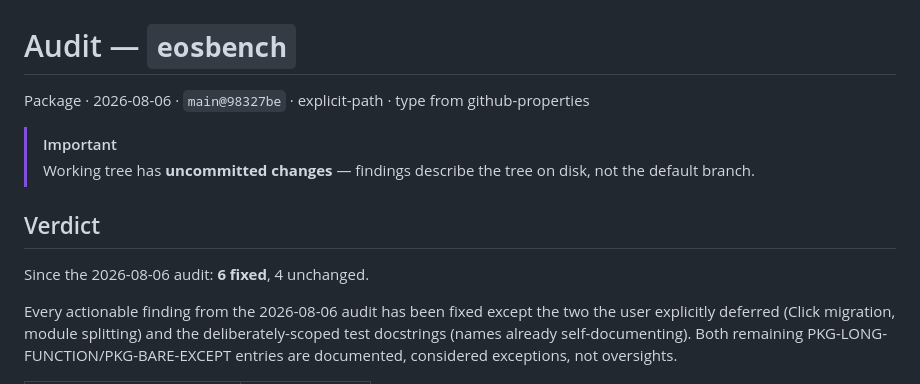
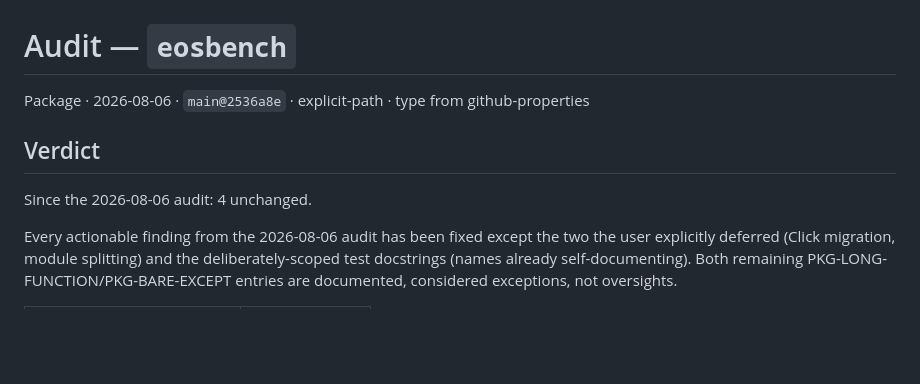
Before and after one commit to ersilia-os/eosbench, a Markdown page: AUDIT.md, the part around the change. Rendered like a GitHub page; blank space fills up the shorter version.

Commit message:
Refresh AUDIT.md against the committed tree
Same findings as the pre-commit render; just drops the "uncommitted
changes" caveat and points at the actual commit hash.

Co-Authored-By: Claude Sonnet 5 <noreply@anthropic.com>

```diff
--- a/AUDIT.md
+++ b/AUDIT.md
@@ -1,13 +1,10 @@
 # Audit — `eosbench`
 
-Package · 2026-08-06 · `main@98327be` · explicit-path · type from github-properties
-
-> [!IMPORTANT]
-> Working tree has **uncommitted changes** — findings describe the tree on disk, not the default branch.
+Package · 2026-08-06 · `main@2536a8e` · explicit-path · type from github-properties
 
 ## Verdict
 
-Since the 2026-08-06 audit: **6 fixed**, 4 unchanged.
+Since the 2026-08-06 audit: 4 unchanged.
 
 Every actionable finding from the 2026-08-06 audit has been fixed except the two the user explicitly deferred (Click migration, module splitting) and the deliberately-scoped test docstrings (names already self-documenting). Both remaining PKG-LONG-FUNCTION/PKG-BARE-EXCEPT entries are documented, considered exceptions, not oversights.
 
```
